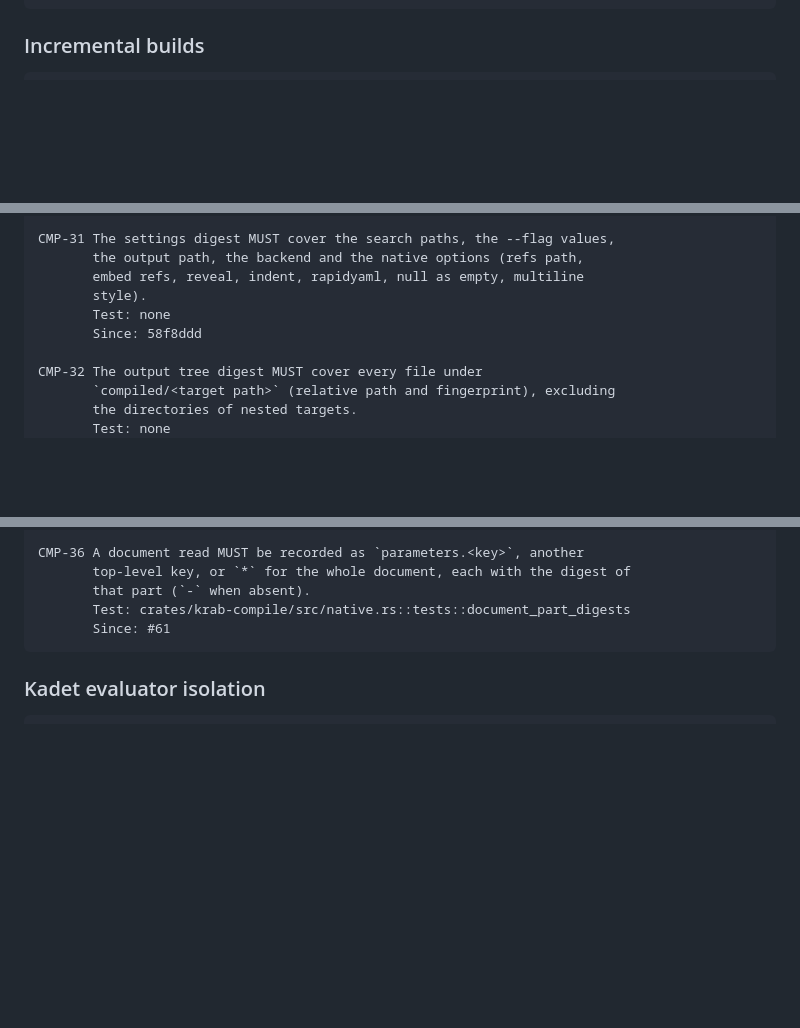
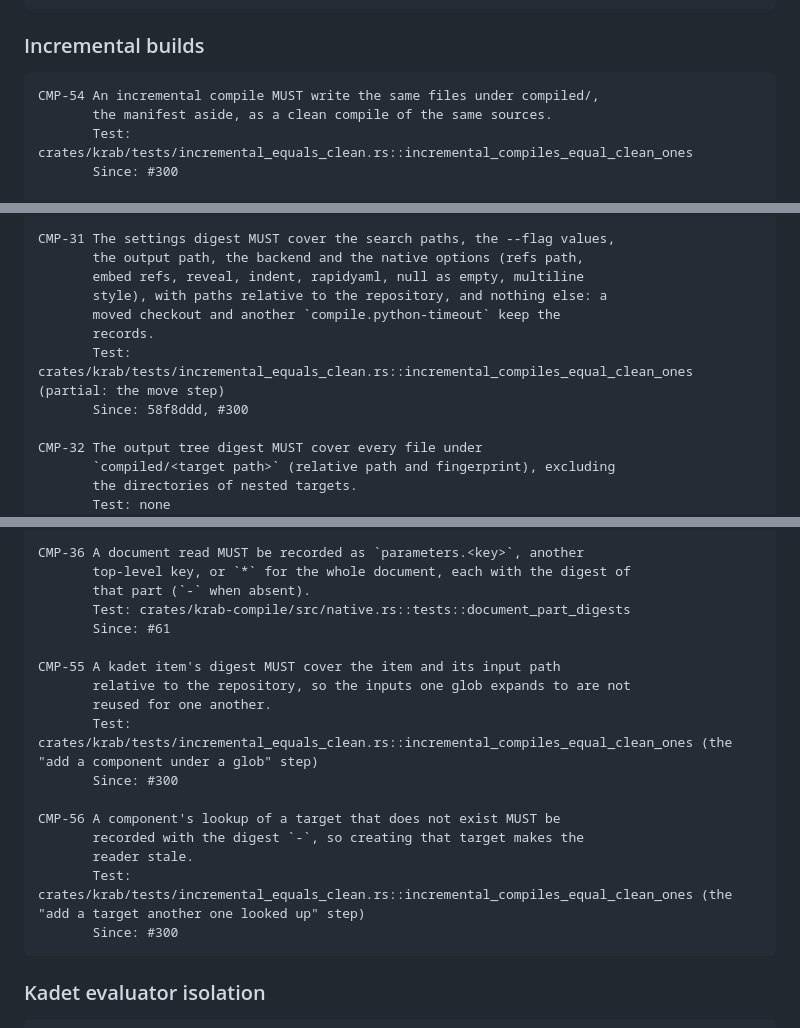
Before and after one commit to Moep90/krab, a Markdown page: docs/specs/compile.md, 3 parts joined by grey strips. Rendered like a GitHub page; blank space fills up the shorter version.

Commit message:
docs: CMP-54 incremental equals clean; CMP-55 and CMP-56 fix two reuse gaps; CMP-31 without absolute paths
An incremental compile reused one glob input's output for another, ignored a looked-up target that was created later, and recompiled everything after the checkout moved. CMP-54 states the property that catches all three.

Signed-off-by: moep90 <3042152+Moep90@users.noreply.github.com>

````diff
--- a/docs/specs/compile.md
+++ b/docs/specs/compile.md
@@ -190,6 +190,11 @@ CMP-22 An item that fails MUST fail its target with
 ### Incremental builds
 
 ```
+CMP-54 An incremental compile MUST write the same files under compiled/,
+       the manifest aside, as a clean compile of the same sources.
+       Test: crates/krab/tests/incremental_equals_clean.rs::incremental_compiles_equal_clean_ones
+       Since: #300
+
 CMP-23 A candidate MUST be compiled when one of these holds, checked in this
        order, and the first that holds is its reason:
          no record                               "never compiled"
@@ -255,9 +260,11 @@ CMP-30 Targets read through the global inventory MUST be recorded by name
 CMP-31 The settings digest MUST cover the search paths, the --flag values,
        the output path, the backend and the native options (refs path,
        embed refs, reveal, indent, rapidyaml, null as empty, multiline
-       style).
-       Test: none
-       Since: 58f8ddd
+       style), with paths relative to the repository, and nothing else: a
+       moved checkout and another `compile.python-timeout` keep the
+       records.
+       Test: crates/krab/tests/incremental_equals_clean.rs::incremental_compiles_equal_clean_ones (partial: the move step)
+       Since: 58f8ddd, #300
 
 CMP-32 The output tree digest MUST cover every file under
        `compiled/<target path>` (relative path and fingerprint), excluding
@@ -299,6 +306,18 @@ CMP-36 A document read MUST be recorded as `parameters.<key>`, another
        that part (`-` when absent).
        Test: crates/krab-compile/src/native.rs::tests::document_part_digests
        Since: #61
+
+CMP-55 A kadet item's digest MUST cover the item and its input path
+       relative to the repository, so the inputs one glob expands to are not
+       reused for one another.
+       Test: crates/krab/tests/incremental_equals_clean.rs::incremental_compiles_equal_clean_ones (the "add a component under a glob" step)
+       Since: #300
+
+CMP-56 A component's lookup of a target that does not exist MUST be
+       recorded with the digest `-`, so creating that target makes the
+       reader stale.
+       Test: crates/krab/tests/incremental_equals_clean.rs::incremental_compiles_equal_clean_ones (the "add a target another one looked up" step)
+       Since: #300
 ```
 
 ### Kadet evaluator isolation
````
